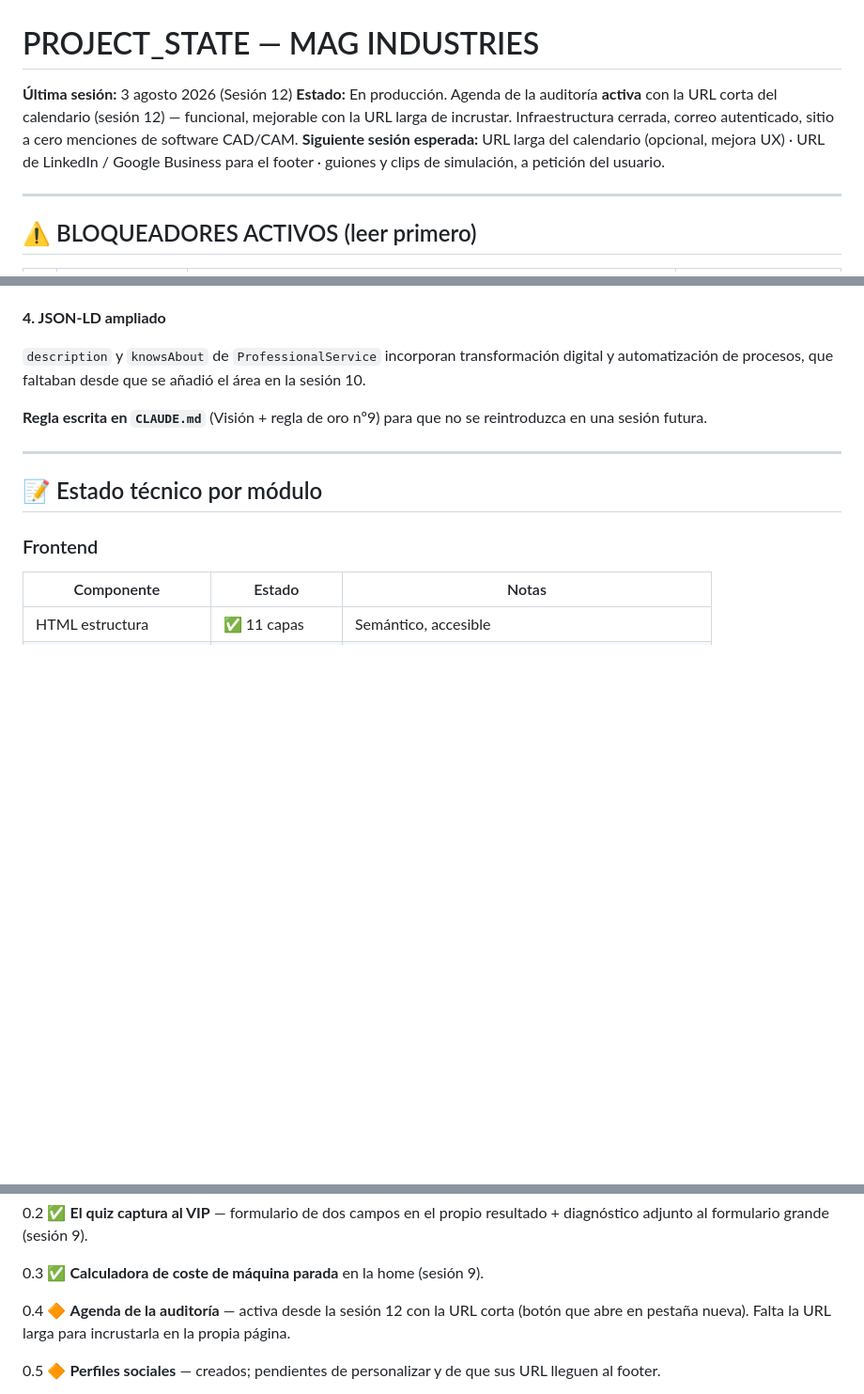
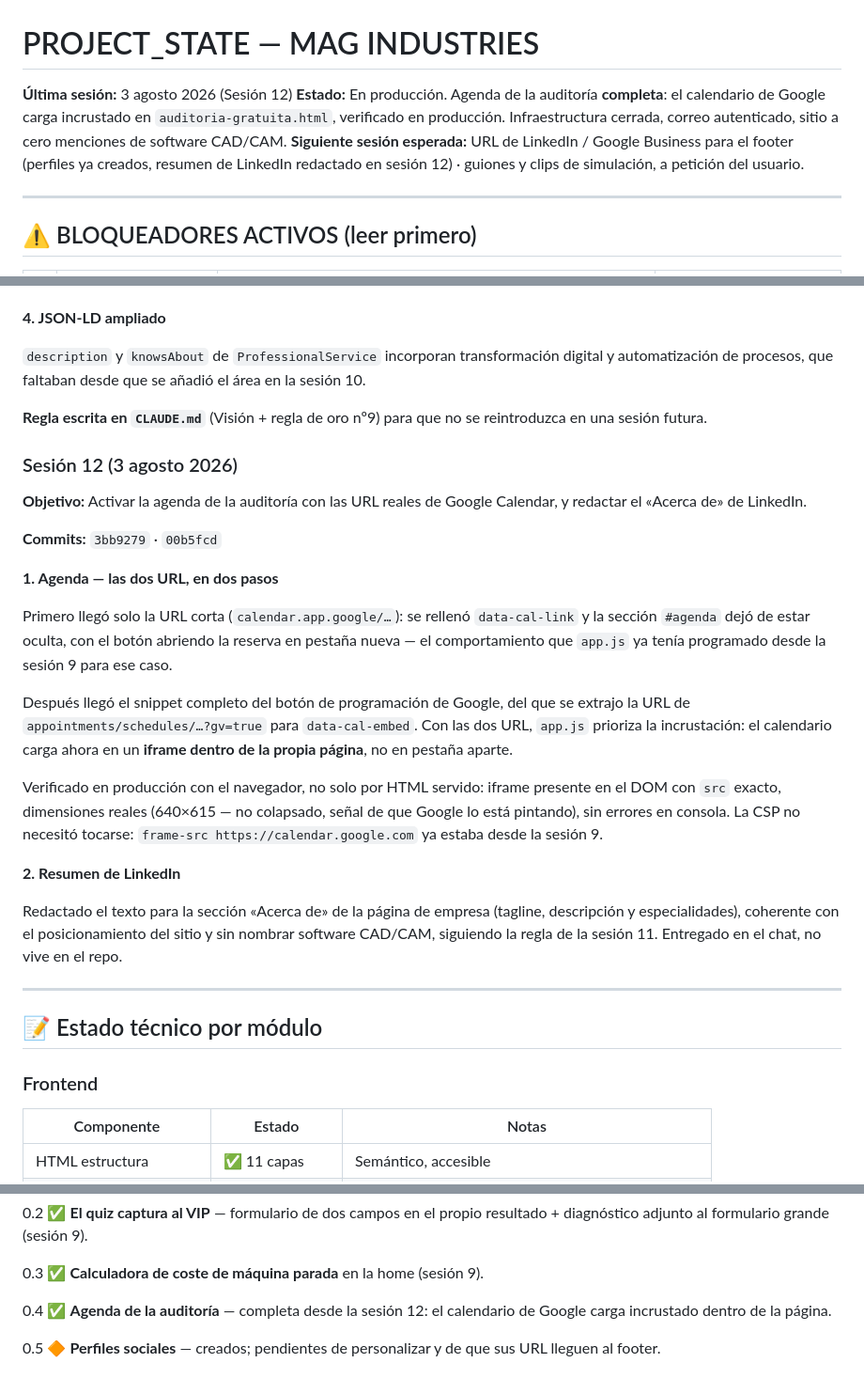
Before and after one commit to AntiSysteMa/mag-industries, a Markdown page: PROJECT_STATE.md, 3 parts joined by grey strips. Shown at 94% size. Drawn GitHub-style; blank space fills up the shorter version.

Commit message:
docs: PROJECT_STATE update [sesion 12]
Registra la agenda completa (URL corta y URL de incrustacion), verificada
en produccion con el navegador: iframe presente, dimensiones reales, sin
errores de CSP. Cierra el bloqueador que quedaba abierto de la sesion 9.

Anota el resumen de LinkedIn redactado para la pagina de empresa.

Co-Authored-By: Claude Sonnet 5 <noreply@anthropic.com>

```diff
--- a/PROJECT_STATE.md
+++ b/PROJECT_STATE.md
@@ -1,8 +1,8 @@
 # PROJECT_STATE — MAG INDUSTRIES
 
 **Última sesión:** 3 agosto 2026 (Sesión 12)
-**Estado:** En producción. Agenda de la auditoría **activa** con la URL corta del calendario (sesión 12) — funcional, mejorable con la URL larga de incrustar. Infraestructura cerrada, correo autenticado, sitio a cero menciones de software CAD/CAM.
-**Siguiente sesión esperada:** URL larga del calendario (opcional, mejora UX) · URL de LinkedIn / Google Business para el footer · guiones y clips de simulación, a petición del usuario.
+**Estado:** En producción. Agenda de la auditoría **completa**: el calendario de Google carga incrustado en `auditoria-gratuita.html`, verificado en producción. Infraestructura cerrada, correo autenticado, sitio a cero menciones de software CAD/CAM.
+**Siguiente sesión esperada:** URL de LinkedIn / Google Business para el footer (perfiles ya creados, resumen de LinkedIn redactado en sesión 12) · guiones y clips de simulación, a petición del usuario.
 
 ---
 
@@ -454,6 +454,23 @@ Textual del usuario, y es el argumento que se ha llevado al copy: *el que sabe h
 
 **Regla escrita en `CLAUDE.md`** (Visión + regla de oro nº9) para que no se reintroduzca en una sesión futura.
 
+### Sesión 12 (3 agosto 2026)
+**Objetivo:** Activar la agenda de la auditoría con las URL reales de Google Calendar, y redactar el «Acerca de» de LinkedIn.
+
+**Commits:** `3bb9279` · `00b5fcd`
+
+**1. Agenda — las dos URL, en dos pasos**
+
+Primero llegó solo la URL corta (`calendar.app.google/…`): se rellenó `data-cal-link` y la sección `#agenda` dejó de estar oculta, con el botón abriendo la reserva en pestaña nueva — el comportamiento que `app.js` ya tenía programado desde la sesión 9 para ese caso.
+
+Después llegó el snippet completo del botón de programación de Google, del que se extrajo la URL de `appointments/schedules/…?gv=true` para `data-cal-embed`. Con las dos URL, `app.js` prioriza la incrustación: el calendario carga ahora en un **iframe dentro de la propia página**, no en pestaña aparte.
+
+Verificado en producción con el navegador, no solo por HTML servido: iframe presente en el DOM con `src` exacto, dimensiones reales (640×615 — no colapsado, señal de que Google lo está pintando), sin errores en consola. La CSP no necesitó tocarse: `frame-src https://calendar.google.com` ya estaba desde la sesión 9.
+
+**2. Resumen de LinkedIn**
+
+Redactado el texto para la sección «Acerca de» de la página de empresa (tagline, descripción y especialidades), coherente con el posicionamiento del sitio y sin nombrar software CAD/CAM, siguiendo la regla de la sesión 11. Entregado en el chat, no vive en el repo.
+
 ---
 
 ## 📝 Estado técnico por módulo
@@ -708,9 +725,8 @@ retorno:
 
 0.3 ✅ **Calculadora de coste de máquina parada** en la home (sesión 9).
 
-0.4 🔶 **Agenda de la auditoría** — activa desde la sesión 12 con la URL corta
-    (botón que abre en pestaña nueva). Falta la URL larga para incrustarla en
-    la propia página.
+0.4 ✅ **Agenda de la auditoría** — completa desde la sesión 12: el calendario
+    de Google carga incrustado dentro de la página.
 
 0.5 🔶 **Perfiles sociales** — creados; pendientes de personalizar y de que sus
     URL lleguen al footer.
```
Also changed, not shown: other parts of PROJECT_STATE.md (+1 -1 lines).
